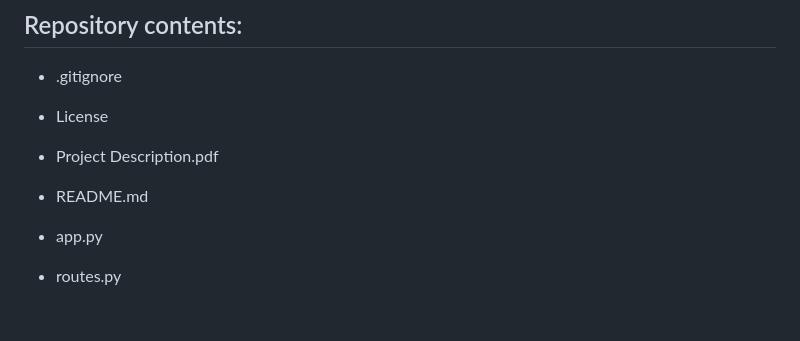
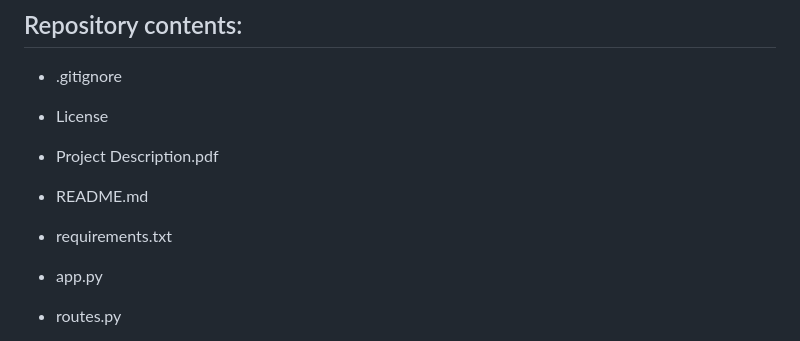
Before and after one commit to nurbujang/WSAA-bigproject, a Markdown page: README.md, the part around the change. Drawn GitHub-style; blank space fills up the shorter version.

Commit message:
add requirements in readme

```diff
--- a/README.md
+++ b/README.md
@@ -156,6 +156,8 @@ w3schools (2019). HTML img tag. [online] W3schools.com. Available at: https://ww
 
 * README.md
 
+* requirements.txt
+
 * app.py
 
 * routes.py
```
